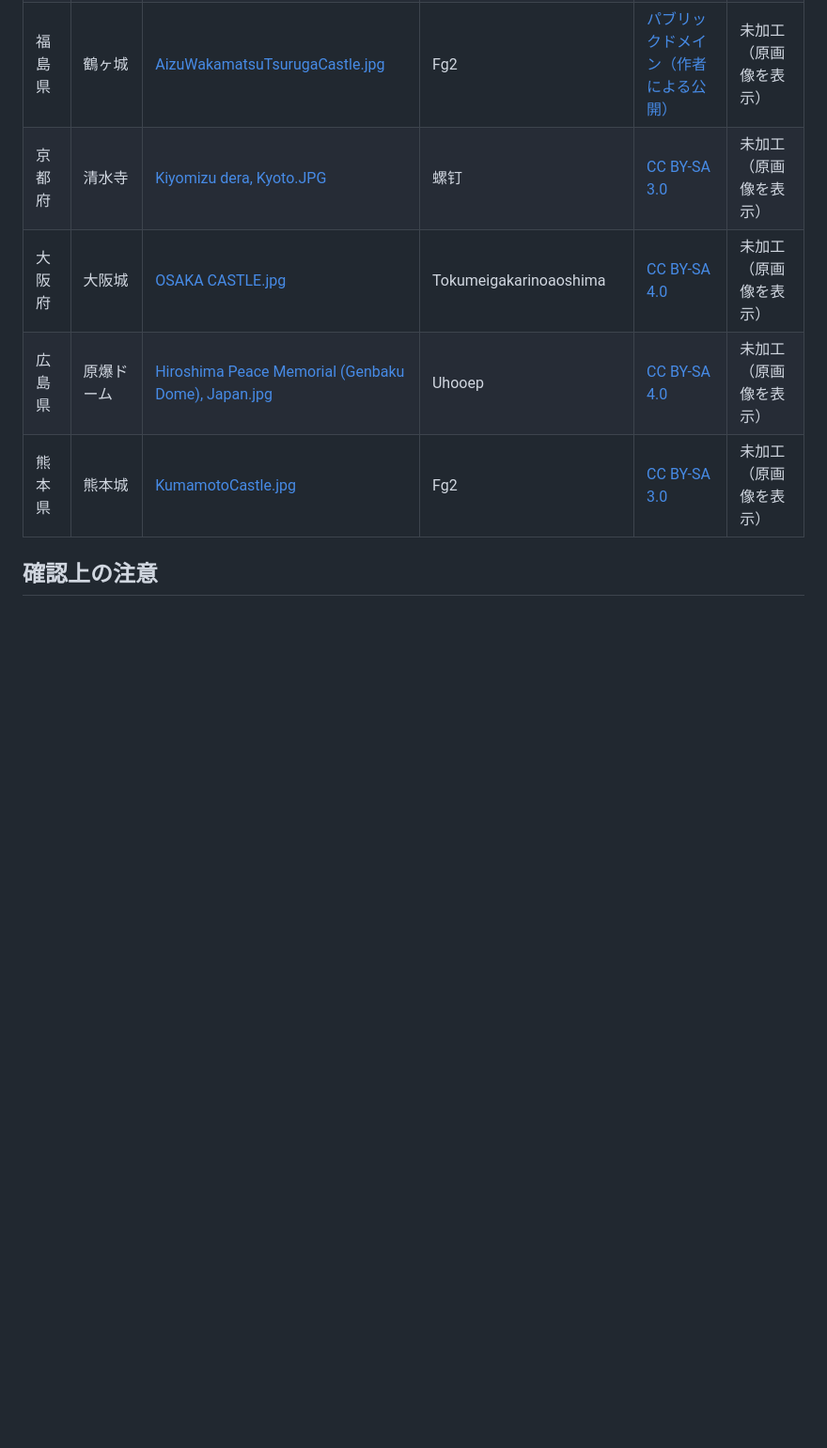
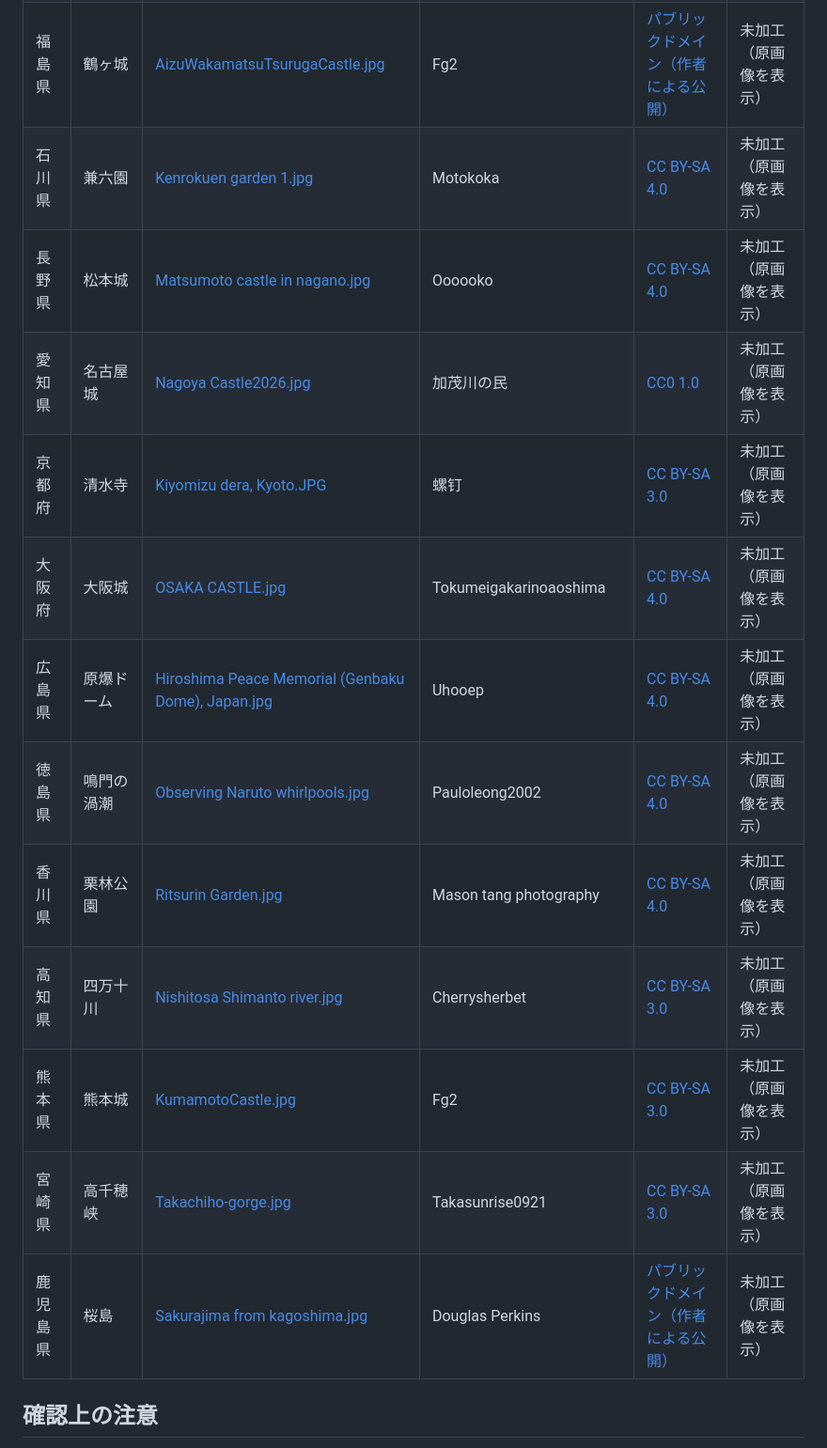
Before and after one commit to TT-sensei/todoufuken, a Markdown page: prototype/PHOTO-CREDITS.md, the part around one of its changes. Shown at 94% size. GitHub-like rendering; blank space fills up the shorter version.

Commit message:
Refresh photo credit ledger with 39 verified candidates

```diff
--- a/prototype/PHOTO-CREDITS.md
+++ b/prototype/PHOTO-CREDITS.md
@@ -38,10 +38,18 @@
 | 山形県 | 山寺 | [View of Yamadera.jpg](https://commons.wikimedia.org/wiki/File:View_of_Yamadera.jpg) | Japanexperterna.se | [CC BY-SA 3.0](https://creativecommons.org/licenses/by-sa/3.0/) | 未加工（原画像を表示） |
 | 福島県 | 磐梯山 | [Mt.Bandai.jpg](https://commons.wikimedia.org/wiki/File:Mt.Bandai.jpg) | EXECUTOR | [パブリックドメイン（作者による公開）](https://commons.wikimedia.org/wiki/Commons:Public_domain) | 未加工（原画像を表示） |
 | 福島県 | 鶴ヶ城 | [AizuWakamatsuTsurugaCastle.jpg](https://commons.wikimedia.org/wiki/File:AizuWakamatsuTsurugaCastle.jpg) | Fg2 | [パブリックドメイン（作者による公開）](https://commons.wikimedia.org/wiki/Commons:Public_domain) | 未加工（原画像を表示） |
+| 石川県 | 兼六園 | [Kenrokuen garden 1.jpg](https://commons.wikimedia.org/wiki/File:Kenrokuen_garden_1.jpg) | Motokoka | [CC BY-SA 4.0](https://creativecommons.org/licenses/by-sa/4.0/) | 未加工（原画像を表示） |
+| 長野県 | 松本城 | [Matsumoto castle in nagano.jpg](https://commons.wikimedia.org/wiki/File:Matsumoto_castle_in_nagano.jpg) | Oooooko | [CC BY-SA 4.0](https://creativecommons.org/licenses/by-sa/4.0/) | 未加工（原画像を表示） |
+| 愛知県 | 名古屋城 | [Nagoya Castle2026.jpg](https://commons.wikimedia.org/wiki/File:Nagoya_Castle2026.jpg) | 加茂川の民 | [CC0 1.0](https://creativecommons.org/publicdomain/zero/1.0/) | 未加工（原画像を表示） |
 | 京都府 | 清水寺 | [Kiyomizu dera, Kyoto.JPG](https://commons.wikimedia.org/wiki/File:Kiyomizu_dera%2C_Kyoto.JPG) | 螺钉 | [CC BY-SA 3.0](https://creativecommons.org/licenses/by-sa/3.0/) | 未加工（原画像を表示） |
 | 大阪府 | 大阪城 | [OSAKA CASTLE.jpg](https://commons.wikimedia.org/wiki/File:OSAKA_CASTLE.jpg) | Tokumeigakarinoaoshima | [CC BY-SA 4.0](https://creativecommons.org/licenses/by-sa/4.0/) | 未加工（原画像を表示） |
 | 広島県 | 原爆ドーム | [Hiroshima Peace Memorial (Genbaku Dome), Japan.jpg](https://commons.wikimedia.org/wiki/File:Hiroshima_Peace_Memorial_(Genbaku_Dome)%2C_Japan.jpg) | Uhooep | [CC BY-SA 4.0](https://creativecommons.org/licenses/by-sa/4.0/) | 未加工（原画像を表示） |
+| 徳島県 | 鳴門の渦潮 | [Observing Naruto whirlpools.jpg](https://commons.wikimedia.org/wiki/File:Observing_Naruto_whirlpools.jpg) | Pauloleong2002 | [CC BY-SA 4.0](https://creativecommons.org/licenses/by-sa/4.0/) | 未加工（原画像を表示） |
+| 香川県 | 栗林公園 | [Ritsurin Garden.jpg](https://commons.wikimedia.org/wiki/File:Ritsurin_Garden.jpg) | Mason tang photography | [CC BY-SA 4.0](https://creativecommons.org/licenses/by-sa/4.0/) | 未加工（原画像を表示） |
+| 高知県 | 四万十川 | [Nishitosa Shimanto river.jpg](https://commons.wikimedia.org/wiki/File:Nishitosa_Shimanto_river.jpg) | Cherrysherbet | [CC BY-SA 3.0](https://creativecommons.org/licenses/by-sa/3.0/) | 未加工（原画像を表示） |
 | 熊本県 | 熊本城 | [KumamotoCastle.jpg](https://commons.wikimedia.org/wiki/File:KumamotoCastle.jpg) | Fg2 | [CC BY-SA 3.0](https://creativecommons.org/licenses/by-sa/3.0/) | 未加工（原画像を表示） |
+| 宮崎県 | 高千穂峡 | [Takachiho-gorge.jpg](https://commons.wikimedia.org/wiki/File:Takachiho-gorge.jpg) | Takasunrise0921 | [CC BY-SA 3.0](https://creativecommons.org/licenses/by-sa/3.0/) | 未加工（原画像を表示） |
+| 鹿児島県 | 桜島 | [Sakurajima from kagoshima.jpg](https://commons.wikimedia.org/wiki/File:Sakurajima_from_kagoshima.jpg) | Douglas Perkins | [パブリックドメイン（作者による公開）](https://commons.wikimedia.org/wiki/Commons:Public_domain) | 未加工（原画像を表示） |
 
 ## 確認上の注意
 
```
Also changed, not shown: other parts of prototype/PHOTO-CREDITS.md (+3 -3 lines).
